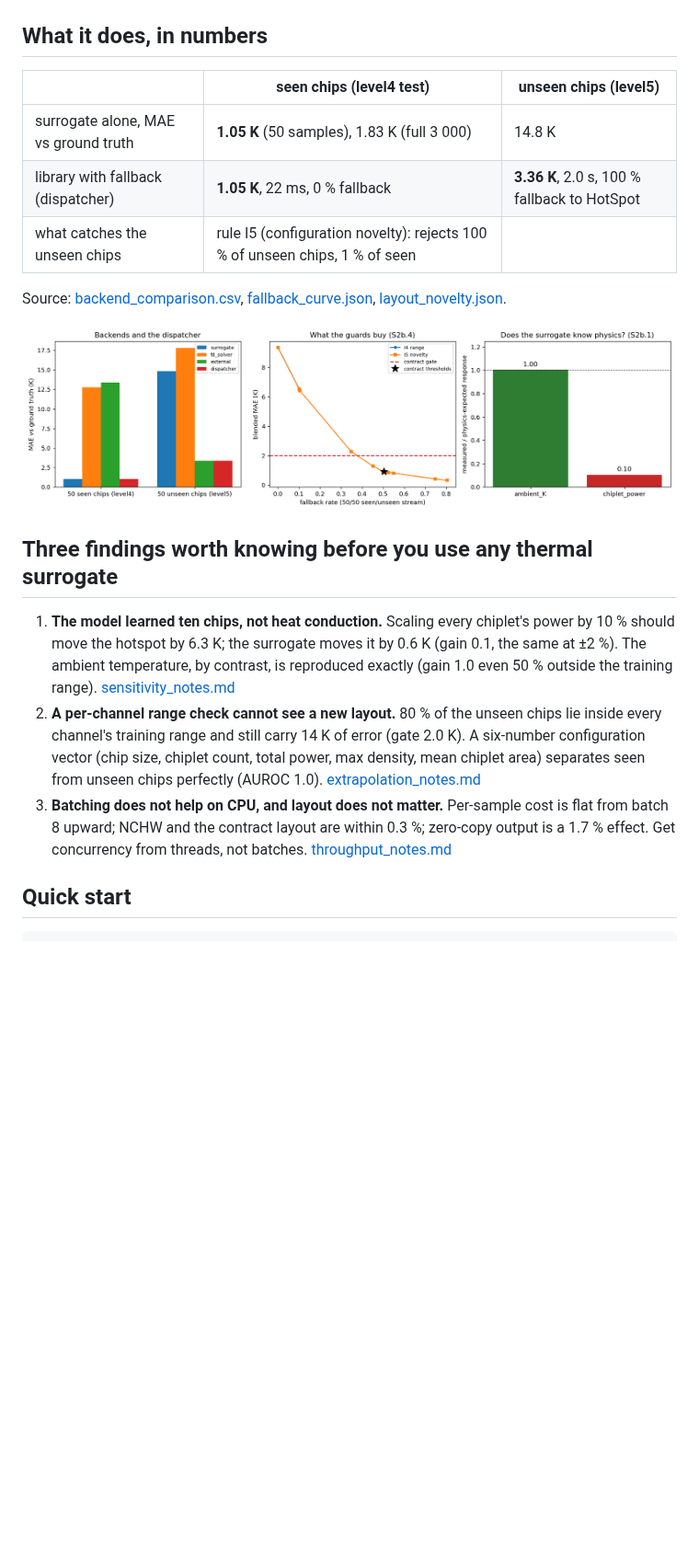
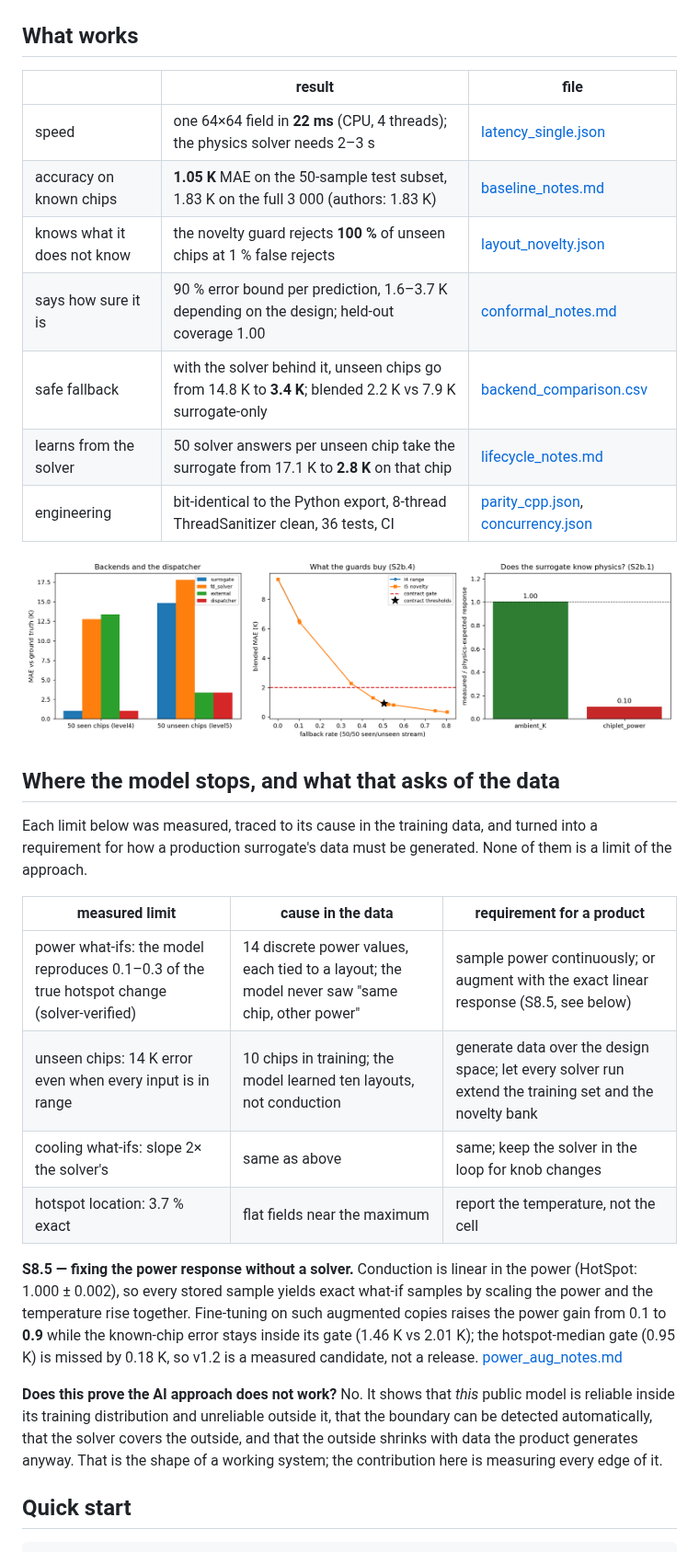
Before and after one commit to xingtong-bao/thermal-surrogate-cpp, a Markdown page: README.md, the part around one of its changes. Shown at 92% size. Drawn GitHub-style; blank space fills up the shorter version.

```diff
--- a/README.md
+++ b/README.md
@@ -16,36 +15,48 @@ to the file that holds it.
 
 ![architecture](docs/figures/architecture.png)
 
-## What it does, in numbers
+## What works
 
-| | seen chips (level4 test) | unseen chips (level5) |
+| | result | file |
 |---|---|---|
-| surrogate alone, MAE vs ground truth | **1.05 K** (50 samples), 1.83 K (full 3 000) | 14.8 K |
-| library with fallback (dispatcher) | **1.05 K**, 22 ms, 0 % fallback | **3.36 K**, 2.0 s, 100 % fallback to HotSpot |
-| what catches the unseen chips | rule I5 (configuration novelty): rejects 100 % of unseen chips, 1 % of seen | |
-
-Source: [backend_comparison.csv](docs/results/backend_comparison.csv),
-[fallback_curve.json](docs/results/fallback_curve.json),
-[layout_novelty.json](docs/results/layout_novelty.json).
+| speed | one 64×64 field in **22 ms** (CPU, 4 threads); the physics solver needs 2–3 s | [latency_single.json](docs/results/latency_single.json) |
+| accuracy on known chips | **1.05 K** MAE on the 50-sample test subset, 1.83 K on the full 3 000 (authors: 1.83 K) | [baseline_notes.md](docs/results/baseline_notes.md) |
+| knows what it does not know | the novelty guard rejects **100 %** of unseen chips at 1 % false rejects | [layout_novelty.json](docs/results/layout_novelty.json) |
+| says how sure it is | 90 % error bound per prediction, 1.6–3.7 K depending on the design; held-out coverage 1.00 | [conformal_notes.md](docs/results/conformal_notes.md) |
+| safe fallback | with the solver behind it, unseen chips go from 14.8 K to **3.4 K**; blended 2.2 K vs 7.9 K surrogate-only | [backend_comparison.csv](docs/results/backend_comparison.csv) |
+| learns from the solver | 50 solver answers per unseen chip take the surrogate from 17.1 K to **2.8 K** on that chip | [lifecycle_notes.md](docs/results/lifecycle_notes.md) |
+| engineering | bit-identical to the Python export, 8-thread ThreadSanitizer clean, 36 tests, CI | [parity_cpp.json](docs/results/parity_cpp.json), [concurrency.json](docs/results/concurrency.json) |
 
 ![results](docs/figures/results_summary.png)
 
-## Three findings worth knowing before you use any thermal surrogate
+## Where the model stops, and what that asks of the data
 
-1. **The model learned ten chips, not heat conduction.** Scaling every
-   chiplet's power by 10 % should move the hotspot by 6.3 K; the surrogate
-   moves it by 0.6 K (gain 0.1, the same at ±2 %). The ambient temperature,
-   by contrast, is reproduced exactly (gain 1.0 even 50 % outside the
-   training range). [sensitivity_notes.md](docs/results/sensitivity_notes.md)
-2. **A per-channel range check cannot see a new layout.** 80 % of the unseen
-   chips lie inside every channel's training range and still carry 14 K of
-   error (gate 2.0 K). A six-number configuration vector (chip size, chiplet
-   count, total power, max density, mean chiplet area) separates seen from
-   unseen chips perfectly (AUROC 1.0). [extrapolation_notes.md](docs/results/extrapolation_notes.md)
-3. **Batching does not help on CPU, and layout does not matter.** Per-sample
-   cost is flat from batch 8 upward; NCHW and the contract layout are within
-   0.3 %; zero-copy output is a 1.7 % effect. Get concurrency from threads,
-   not batches. [throughput_notes.md](docs/results/throughput_notes.md)
+Each limit below was measured, traced to its cause in the training data,
+and turned into a requirement for how a production surrogate's data must
+be generated. None of them is a limit of the approach.
+
+| measured limit | cause in the data | requirement for a product |
+|---|---|---|
+| power what-ifs: the model reproduces 0.1–0.3 of the true hotspot change (solver-verified) | 14 discrete power values, each tied to a layout; the model never saw "same chip, other power" | sample power continuously; or augment with the exact linear response (S8.5, see below) |
+| unseen chips: 14 K error even when every input is in range | 10 chips in training; the model learned ten layouts, not conduction | generate data over the design space; let every solver run extend the training set and the novelty bank |
+| cooling what-ifs: slope 2× the solver's | same as above | same; keep the solver in the loop for knob changes |
+| hotspot location: 3.7 % exact | flat fields near the maximum | report the temperature, not the cell |
+
+**S8.5 — fixing the power response without a solver.** Conduction is linear
+in the power (HotSpot: 1.000 ± 0.002), so every stored sample yields exact
+what-if samples by scaling the power and the temperature rise together.
+Fine-tuning on such augmented copies raises the power gain from 0.1 to
+**0.9** while the known-chip error stays inside its gate (1.46 K vs 2.01 K);
+the hotspot-median gate (0.95 K) is missed by 0.18 K, so v1.2 is a measured
+candidate, not a release.
+[power_aug_notes.md](docs/results/power_aug_notes.md)
+
+**Does this prove the AI approach does not work?** No. It shows that *this*
+public model is reliable inside its training distribution and unreliable
+outside it, that the boundary can be detected automatically, that the
+solver covers the outside, and that the outside shrinks with data the
+product generates anyway. That is the shape of a working system; the
+contribution here is measuring every edge of it.
 
 ## Quick start
 
```
Also changed, not shown: other parts of README.md (+8 -7 lines), docs/results/power_aug_notes.md (added, +56 -0 lines), docs/results/power_aug_gain.png (added), 13 other files.
